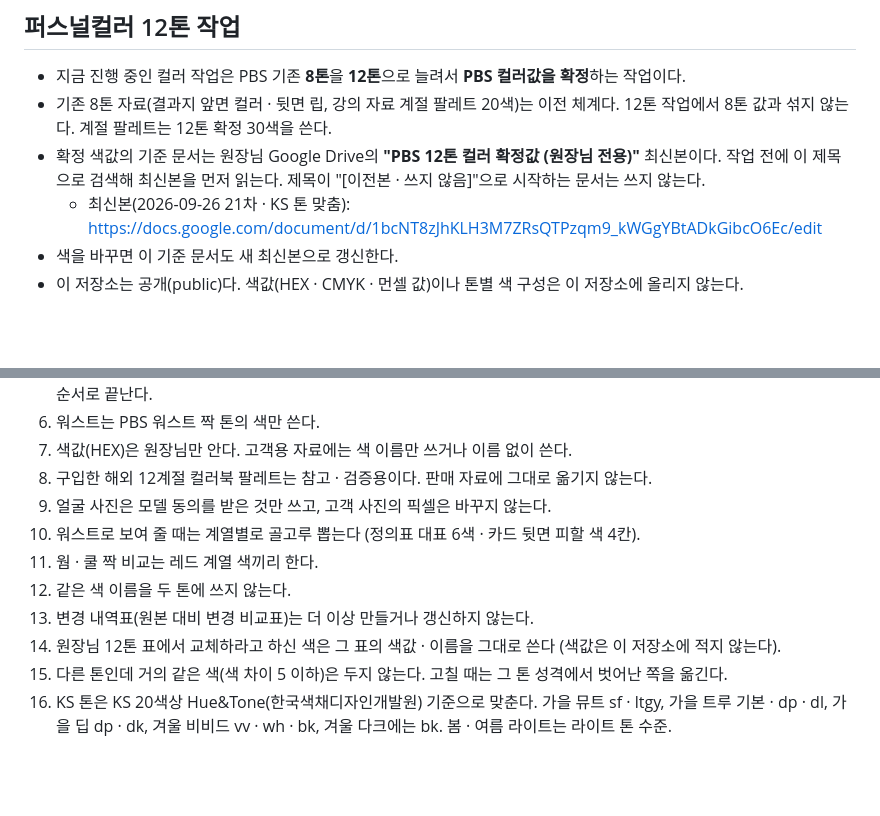
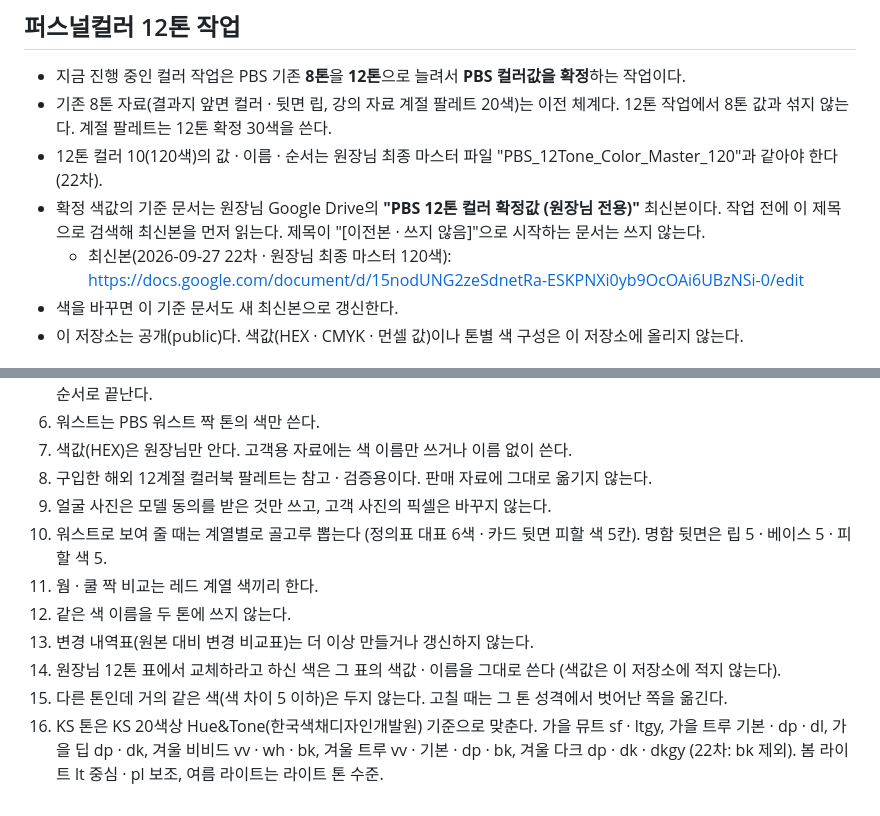
Before and after one commit to sugi2494-ship-it/pbs-child-global, a Markdown page: CLAUDE.md, 2 parts joined by grey strips. GitHub-like rendering; blank space fills up the shorter version.

Commit message:
CLAUDE.md: 12톤 기준 문서를 22차(원장님 최종 마스터 120색)로 갱신
명함 뒷면 5칸(립 · 베이스 · 피할 색) 규칙과 겨울 트루 · 겨울 다크 · 봄 라이트 KS 톤 표기를 원장님 최종본에 맞춤. 색값은 저장소에 올리지 않음.

Co-Authored-By: Claude Opus 5.5 <noreply@anthropic.com>
Claude-Session: https://claude.ai/code/session_01UBfQbBPGSPUPw6zbHtrzDJ

```diff
--- a/CLAUDE.md
+++ b/CLAUDE.md
@@ -3,8 +3,9 @@
 ## 퍼스널컬러 12톤 작업
 - 지금 진행 중인 컬러 작업은 PBS 기존 **8톤**을 **12톤**으로 늘려서 **PBS 컬러값을 확정**하는 작업이다.
 - 기존 8톤 자료(결과지 앞면 컬러 · 뒷면 립, 강의 자료 계절 팔레트 20색)는 이전 체계다. 12톤 작업에서 8톤 값과 섞지 않는다. 계절 팔레트는 12톤 확정 30색을 쓴다.
+- 12톤 컬러 10(120색)의 값 · 이름 · 순서는 원장님 최종 마스터 파일 "PBS_12Tone_Color_Master_120"과 같아야 한다 (22차).
 - 확정 색값의 기준 문서는 원장님 Google Drive의 **"PBS 12톤 컬러 확정값 (원장님 전용)"** 최신본이다. 작업 전에 이 제목으로 검색해 최신본을 먼저 읽는다. 제목이 "[이전본 · 쓰지 않음]"으로 시작하는 문서는 쓰지 않는다.
-  - 최신본(2026-09-26 21차 · KS 톤 맞춤): https://docs.google.com/document/d/1bcNT8zJhKLH3M7ZRsQTPzqm9_kWGgYBtADkGibcO6Ec/edit
+  - 최신본(2026-09-27 22차 · 원장님 최종 마스터 120색): https://docs.google.com/document/d/15nodUNG2zeSdnetRa-ESKPNXi0yb9OcOAi6UBzNSi-0/edit
 - 색을 바꾸면 이 기준 문서도 새 최신본으로 갱신한다.
 - 이 저장소는 공개(public)다. 색값(HEX · CMYK · 먼셀 값)이나 톤별 색 구성은 이 저장소에 올리지 않는다.
 
@@ -18,10 +19,10 @@
 7. 색값(HEX)은 원장님만 안다. 고객용 자료에는 색 이름만 쓰거나 이름 없이 쓴다.
 8. 구입한 해외 12계절 컬러북 팔레트는 참고 · 검증용이다. 판매 자료에 그대로 옮기지 않는다.
 9. 얼굴 사진은 모델 동의를 받은 것만 쓰고, 고객 사진의 픽셀은 바꾸지 않는다.
-10. 워스트로 보여 줄 때는 계열별로 골고루 뽑는다 (정의표 대표 6색 · 카드 뒷면 피할 색 4칸).
+10. 워스트로 보여 줄 때는 계열별로 골고루 뽑는다 (정의표 대표 6색 · 카드 뒷면 피할 색 5칸). 명함 뒷면은 립 5 · 베이스 5 · 피할 색 5.
 11. 웜 · 쿨 짝 비교는 레드 계열 색끼리 한다.
 12. 같은 색 이름을 두 톤에 쓰지 않는다.
 13. 변경 내역표(원본 대비 변경 비교표)는 더 이상 만들거나 갱신하지 않는다.
 14. 원장님 12톤 표에서 교체하라고 하신 색은 그 표의 색값 · 이름을 그대로 쓴다 (색값은 이 저장소에 적지 않는다).
 15. 다른 톤인데 거의 같은 색(색 차이 5 이하)은 두지 않는다. 고칠 때는 그 톤 성격에서 벗어난 쪽을 옮긴다.
-16. KS 톤은 KS 20색상 Hue&Tone(한국색채디자인개발원) 기준으로 맞춘다. 가을 뮤트 sf · ltgy, 가을 트루 기본 · dp · dl, 가을 딥 dp · dk, 겨울 비비드 vv · wh · bk, 겨울 다크에는 bk. 봄 · 여름 라이트는 라이트 톤 수준.
+16. KS 톤은 KS 20색상 Hue&Tone(한국색채디자인개발원) 기준으로 맞춘다. 가을 뮤트 sf · ltgy, 가을 트루 기본 · dp · dl, 가을 딥 dp · dk, 겨울 비비드 vv · wh · bk, 겨울 트루 vv · 기본 · dp · bk, 겨울 다크 dp · dk · dkgy (22차: bk 제외). 봄 라이트 lt 중심 · pl 보조, 여름 라이트는 라이트 톤 수준.
```
